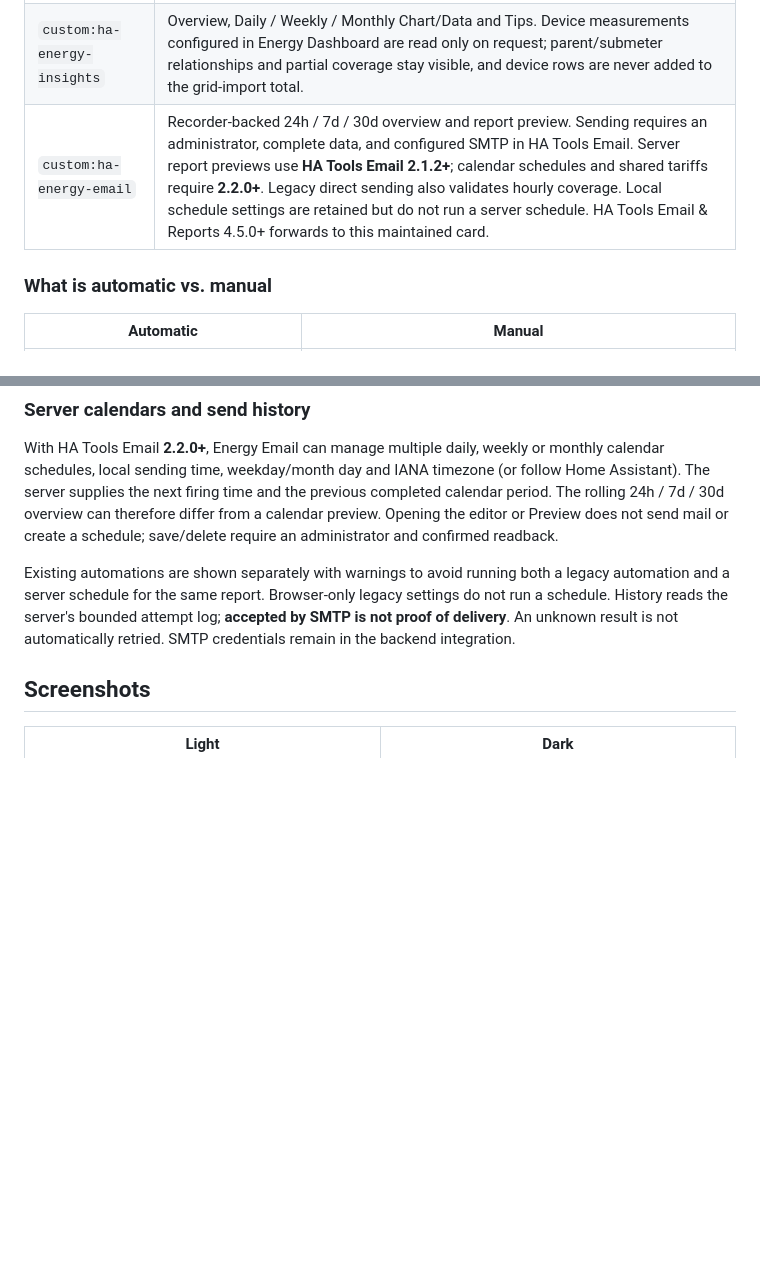
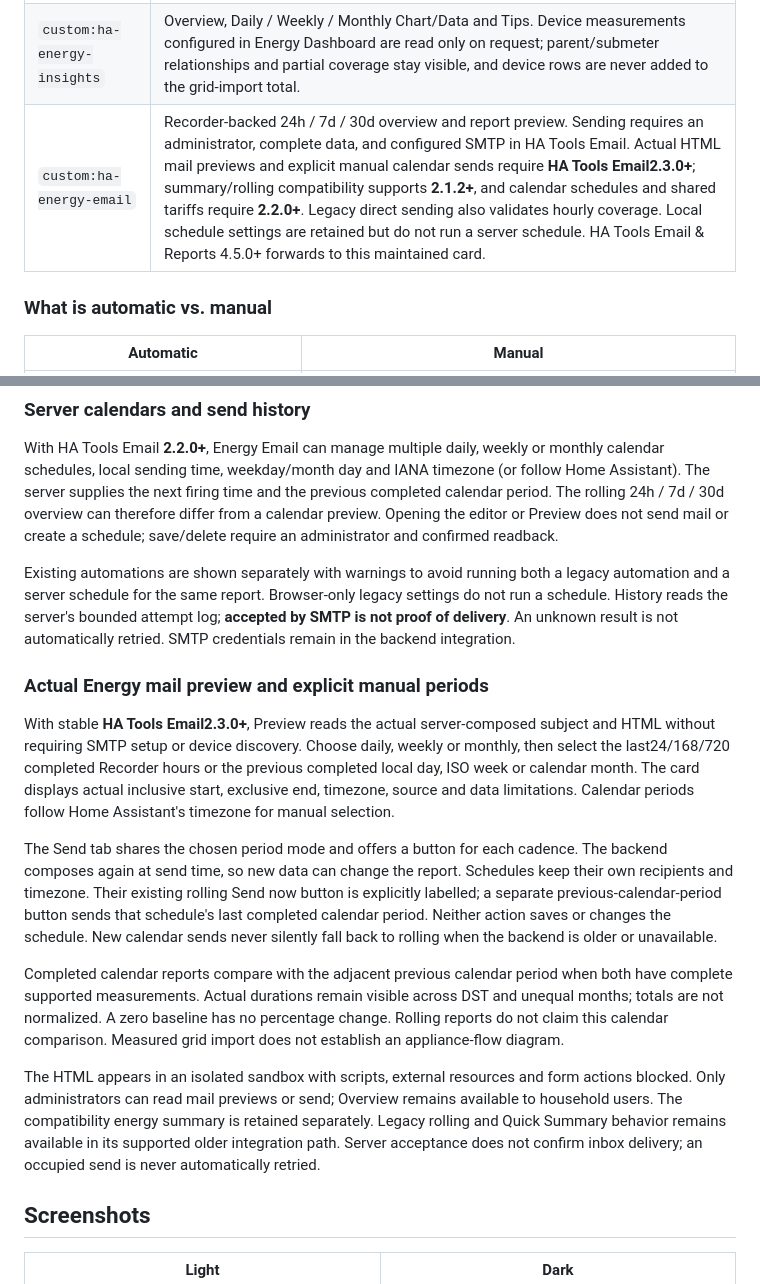
Before and after one commit to MacSiem/ha-energy-optimizer, a Markdown page: README.md, 2 parts joined by grey strips. Rendered like a GitHub page; blank space fills up the shorter version.

Commit message:
Document actual mail preview and explicit manual calendar behavior in 3.6 candidate

```diff
--- a/README.md
+++ b/README.md
@@ -25,7 +25,7 @@ once, use any of them:
 |---|---|
 | `custom:ha-energy-optimizer` | Dashboard with hourly Chart/Data, measured Patterns by day/hour, tariff-zone costs and consecutive-week totals. |
 | `custom:ha-energy-insights` | Overview, Daily / Weekly / Monthly Chart/Data and Tips. Device measurements configured in Energy Dashboard are read only on request; parent/submeter relationships and partial coverage stay visible, and device rows are never added to the grid-import total. |
-| `custom:ha-energy-email` | Recorder-backed 24h / 7d / 30d overview and report preview. Sending requires an administrator, complete data, and configured SMTP in HA Tools Email. Server report previews use **HA Tools Email 2.1.2+**; calendar schedules and shared tariffs require **2.2.0+**. Legacy direct sending also validates hourly coverage. Local schedule settings are retained but do not run a server schedule. HA Tools Email & Reports 4.5.0+ forwards to this maintained card. |
+| `custom:ha-energy-email` | Recorder-backed 24h / 7d / 30d overview and report preview. Sending requires an administrator, complete data, and configured SMTP in HA Tools Email. Actual HTML mail previews and explicit manual calendar sends require **HA Tools Email2.3.0+**; summary/rolling compatibility supports **2.1.2+**, and calendar schedules and shared tariffs require **2.2.0+**. Legacy direct sending also validates hourly coverage. Local schedule settings are retained but do not run a server schedule. HA Tools Email & Reports 4.5.0+ forwards to this maintained card. |
 
 ### What is automatic vs. manual
 
@@ -59,6 +59,36 @@ The Custom tariff supports a currency, IANA timezone or an explicitly configured
 With HA Tools Email **2.2.0+**, Energy Email can manage multiple daily, weekly or monthly calendar schedules, local sending time, weekday/month day and IANA timezone (or follow Home Assistant). The server supplies the next firing time and the previous completed calendar period. The rolling 24h / 7d / 30d overview can therefore differ from a calendar preview. Opening the editor or Preview does not send mail or create a schedule; save/delete require an administrator and confirmed readback.
 
 Existing automations are shown separately with warnings to avoid running both a legacy automation and a server schedule for the same report. Browser-only legacy settings do not run a schedule. History reads the server's bounded attempt log; **accepted by SMTP is not proof of delivery**. An unknown result is not automatically retried. SMTP credentials remain in the backend integration.
+
+### Actual Energy mail preview and explicit manual periods
+
+With stable **HA Tools Email2.3.0+**, Preview reads the actual server-composed
+subject and HTML without requiring SMTP setup or device discovery. Choose daily,
+weekly or monthly, then select the last24/168/720 completed Recorder hours or
+the previous completed local day, ISO week or calendar month. The card displays
+actual inclusive start, exclusive end, timezone, source and data limitations.
+Calendar periods follow Home Assistant's timezone for manual selection.
+
+The Send tab shares the chosen period mode and offers a button for each cadence.
+The backend composes again at send time, so new data can change the report.
+Schedules keep their own recipients and timezone. Their existing rolling Send
+now button is explicitly labelled; a separate previous-calendar-period button
+sends that schedule's last completed calendar period. Neither action saves or
+changes the schedule. New calendar sends never silently fall back to rolling
+when the backend is older or unavailable.
+
+Completed calendar reports compare with the adjacent previous calendar period
+when both have complete supported measurements. Actual durations remain
+visible across DST and unequal months; totals are not normalized. A zero
+baseline has no percentage change. Rolling reports do not claim this calendar
+comparison. Measured grid import does not establish an appliance-flow diagram.
+
+The HTML appears in an isolated sandbox with scripts, external resources and
+form actions blocked. Only administrators can read mail previews or send;
+Overview remains available to household users. The compatibility energy summary
+is retained separately. Legacy rolling and Quick Summary behavior remains
+available in its supported older integration path. Server acceptance does not
+confirm inbox delivery; an occupied send is never automatically retried.
 
 ## Screenshots
 
```
Also changed, not shown: CHANGELOG.md (+6 -0 lines).
